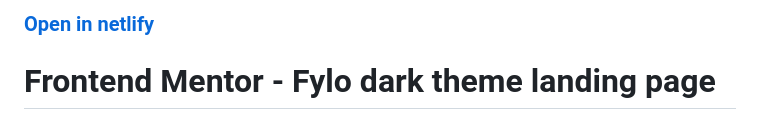
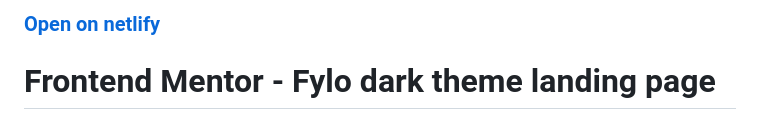
Before and after one commit to sedat355/Fylo_dark_theme_landing_page, a Markdown page: README.md, the part around the change. Rendered like a GitHub page.

```diff
--- a/README.md
+++ b/README.md
@@ -1,4 +1,4 @@
-### <a href="https://fylo-dark-theme-landing-page355.netlify.app">Open in netlify</a>
+### <a href="https://fylo-dark-theme-landing-page355.netlify.app">Open on netlify</a>
 
 # Frontend Mentor - Fylo dark theme landing page
 
```
